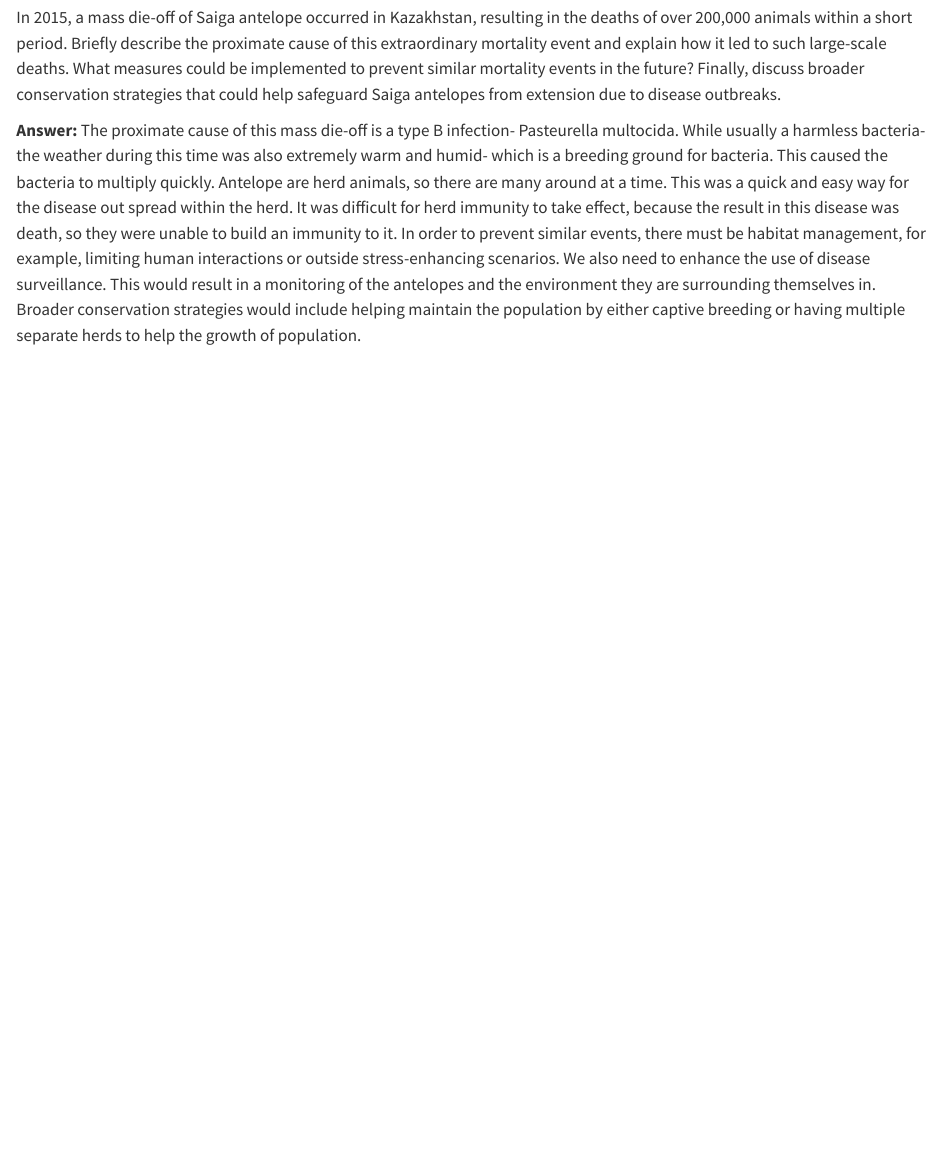
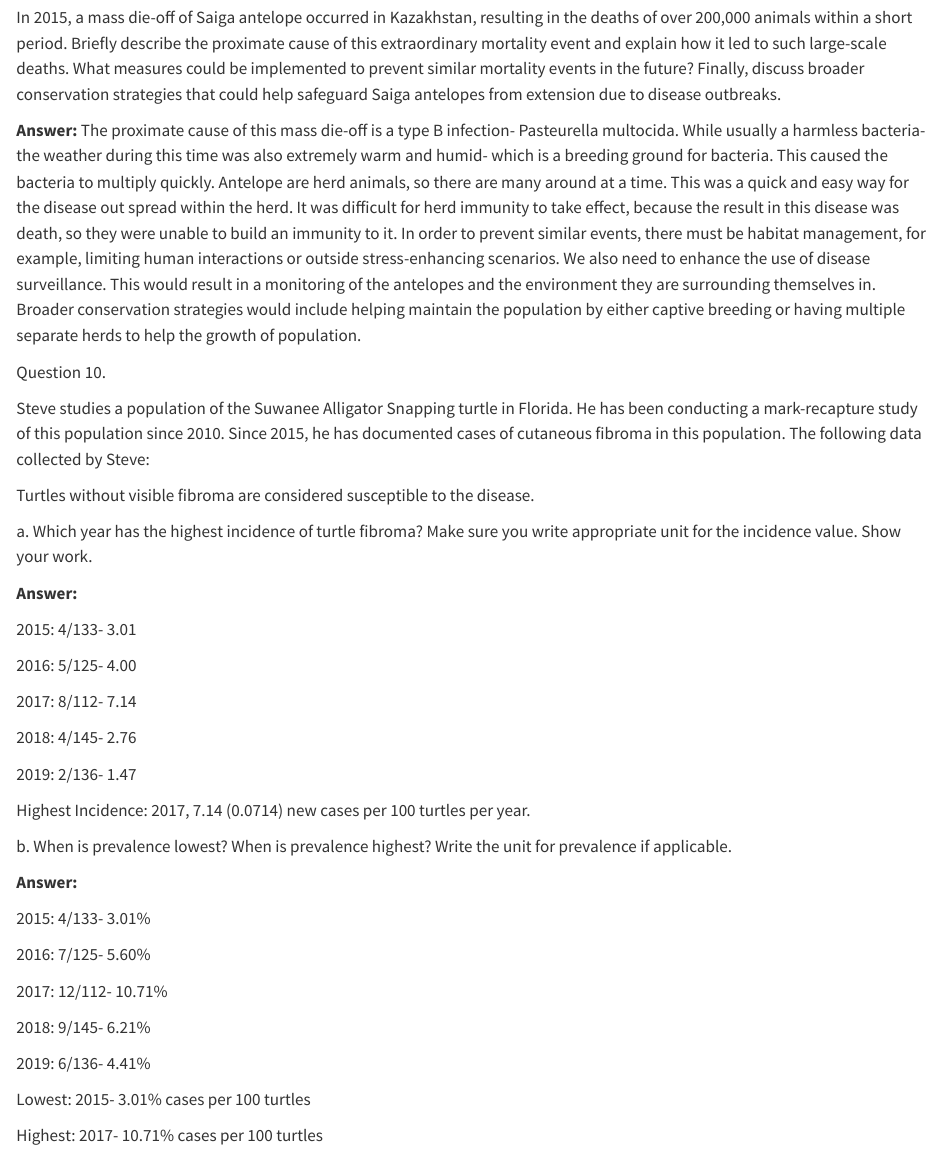
Before and after one commit to Mallory-Davis/Disease-ecology, a Quarto document (Disease Ecology Worksheet.qmd): the page in a window 1100 px wide, from 2830 px down. Rendered offline with R 4.5, knitr and Pandoc in place of Quarto, with nearby package versions.

Commit message:
Add files via upload

```diff
--- a/Disease Ecology Worksheet.qmd
+++ b/Disease Ecology Worksheet.qmd
@@ -132,3 +132,43 @@ Question 7.
 In 2015, a mass die-off of Saiga antelope occurred in Kazakhstan, resulting in the deaths of over 200,000 animals within a short period. Briefly describe the proximate cause of this extraordinary mortality event and explain how it led to such large-scale deaths. What measures could be implemented to prevent similar mortality events in the future? Finally, discuss broader conservation strategies that could help safeguard Saiga antelopes from extension due to disease outbreaks.
 
 **Answer:** The proximate cause of this mass die-off is a type B infection- Pasteurella multocida. While usually a harmless bacteria- the weather during this time was also extremely warm and humid- which is a breeding ground for bacteria. This caused the bacteria to multiply quickly. Antelope are herd animals, so there are many around at a time. This was a quick and easy way for the disease out spread within the herd. It was difficult for herd immunity to take effect, because the result in this disease was death, so they were unable to build an immunity to it. In order to prevent similar events, there must be habitat management, for example, limiting human interactions or outside stress-enhancing scenarios. We also need to enhance the use of disease surveillance. This would result in a monitoring of the antelopes and the environment they are surrounding themselves in. Broader conservation strategies would include helping maintain the population by either captive breeding or having multiple separate herds to help the growth of population.
+
+Question 10.
+
+Steve studies a population of the Suwanee Alligator Snapping turtle in Florida. He has been conducting a mark-recapture study of this population since 2010. Since 2015, he has documented cases of cutaneous fibroma in this population. The following data collected by Steve:
+
+Turtles without visible fibroma are considered susceptible to the disease.
+
+a\. Which year has the highest incidence of turtle fibroma? Make sure you write appropriate unit for the incidence value. Show your work.
+
+**Answer:**
+
+2015: 4/133- 3.01
+
+2016: 5/125- 4.00
+
+2017: 8/112- 7.14
+
+2018: 4/145- 2.76
+
+2019: 2/136- 1.47
+
+Highest Incidence: 2017, 7.14 (0.0714) new cases per 100 turtles per year.
+
+b\. When is prevalence lowest? When is prevalence highest? Write the unit for prevalence if applicable.
+
+**Answer:**
+
+2015: 4/133- 3.01%
+
+2016: 7/125- 5.60%
+
+2017: 12/112- 10.71%
+
+2018: 9/145- 6.21%
+
+2019: 6/136- 4.41%
+
+Lowest: 2015- 3.01% cases per 100 turtles
+
+Highest: 2017- 10.71% cases per 100 turtles
```
